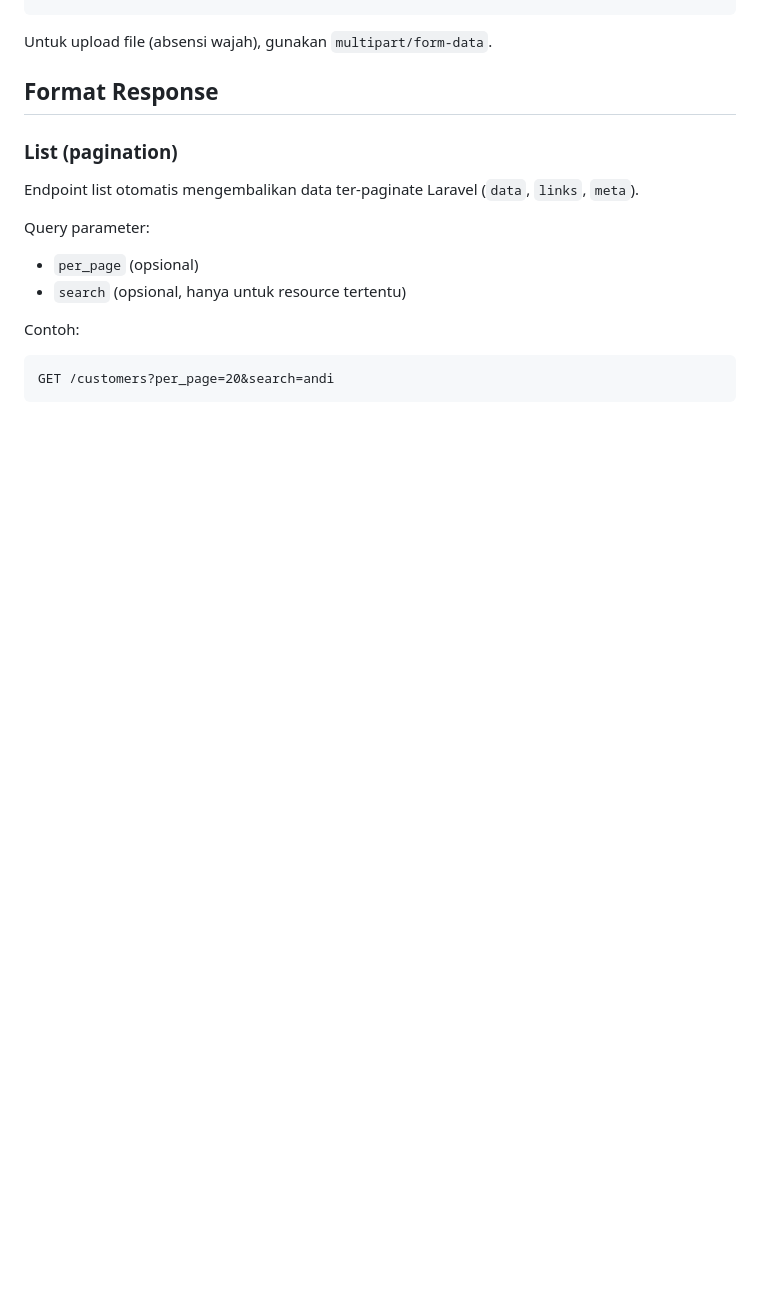
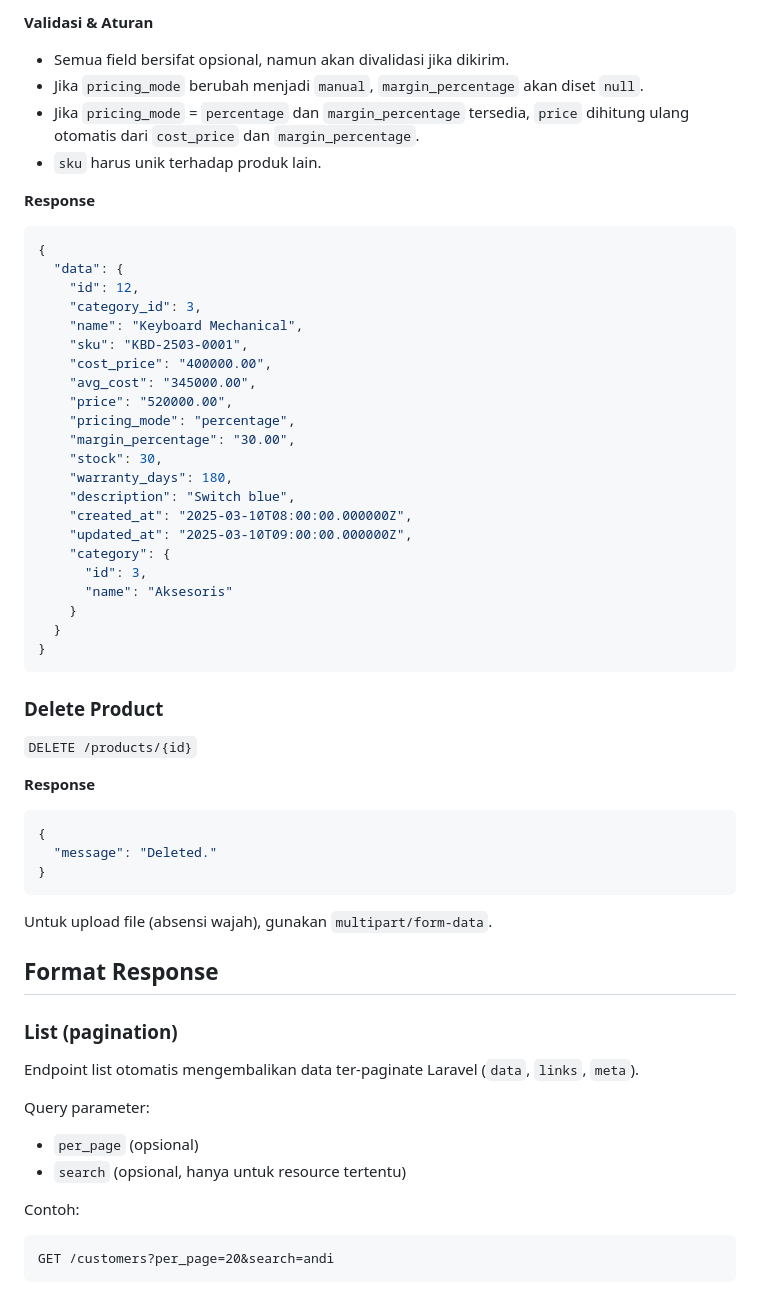
Before and after one commit to deevseek/poslaravel, a Markdown page: docs/api.md, the part around one of its changes. GitHub-like rendering; blank space fills up the shorter version.

Commit message:
docs: expand product api documentation

````diff
--- a/docs/api.md
+++ b/docs/api.md
@@ -219,3 +398,44 @@ Content-Type: application/json
+**Validasi & Aturan**
+- Semua field bersifat opsional, namun akan divalidasi jika dikirim.
+- Jika `pricing_mode` berubah menjadi `manual`, `margin_percentage` akan diset `null`.
+- Jika `pricing_mode` = `percentage` dan `margin_percentage` tersedia, `price` dihitung ulang otomatis dari `cost_price` dan `margin_percentage`.
+- `sku` harus unik terhadap produk lain.
+
+**Response**
+```json
+{
+  "data": {
+    "id": 12,
+    "category_id": 3,
+    "name": "Keyboard Mechanical",
+    "sku": "KBD-2503-0001",
+    "cost_price": "400000.00",
+    "avg_cost": "345000.00",
+    "price": "520000.00",
+    "pricing_mode": "percentage",
+    "margin_percentage": "30.00",
+    "stock": 30,
+    "warranty_days": 180,
+    "description": "Switch blue",
+    "created_at": "2025-03-10T08:00:00.000000Z",
+    "updated_at": "2025-03-10T09:00:00.000000Z",
+    "category": {
+      "id": 3,
+      "name": "Aksesoris"
+    }
+  }
+}
+```
+
+### Delete Product
+
+`DELETE /products/{id}`
+
+**Response**
+```json
+{
+  "message": "Deleted."
+}
 ```
 
 Untuk upload file (absensi wajah), gunakan `multipart/form-data`.
````
Also changed, not shown: other parts of docs/api.md (+179 -0 lines).
